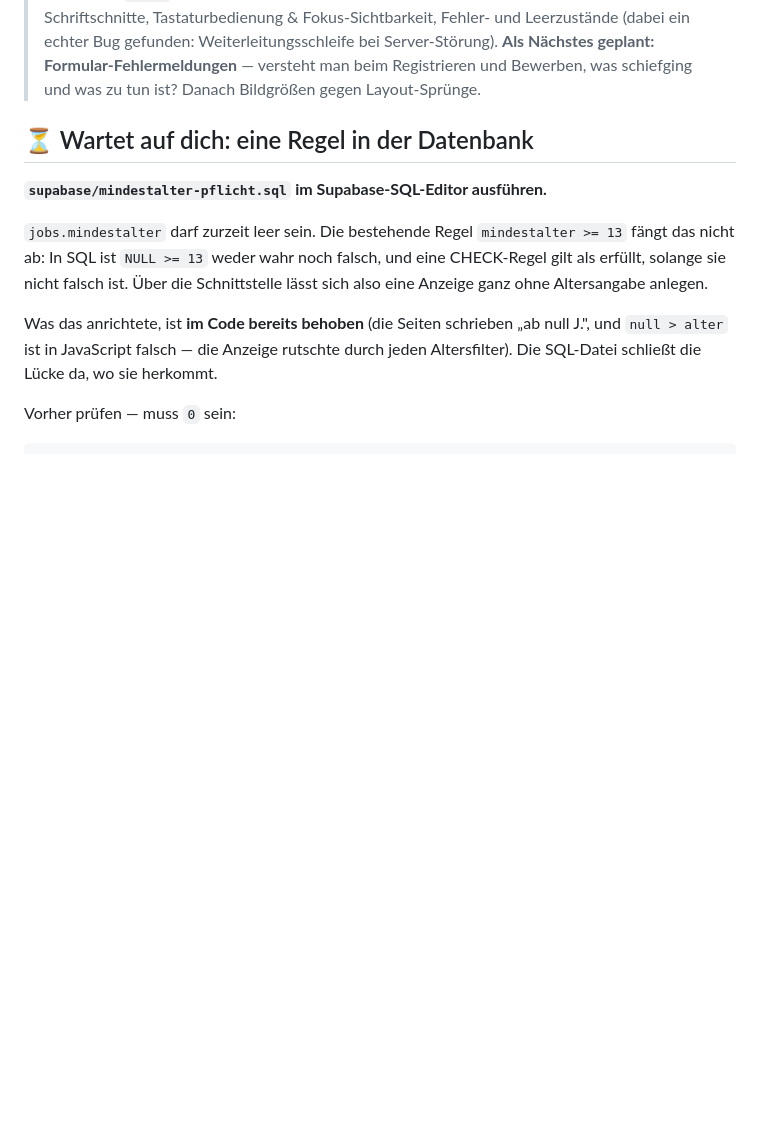
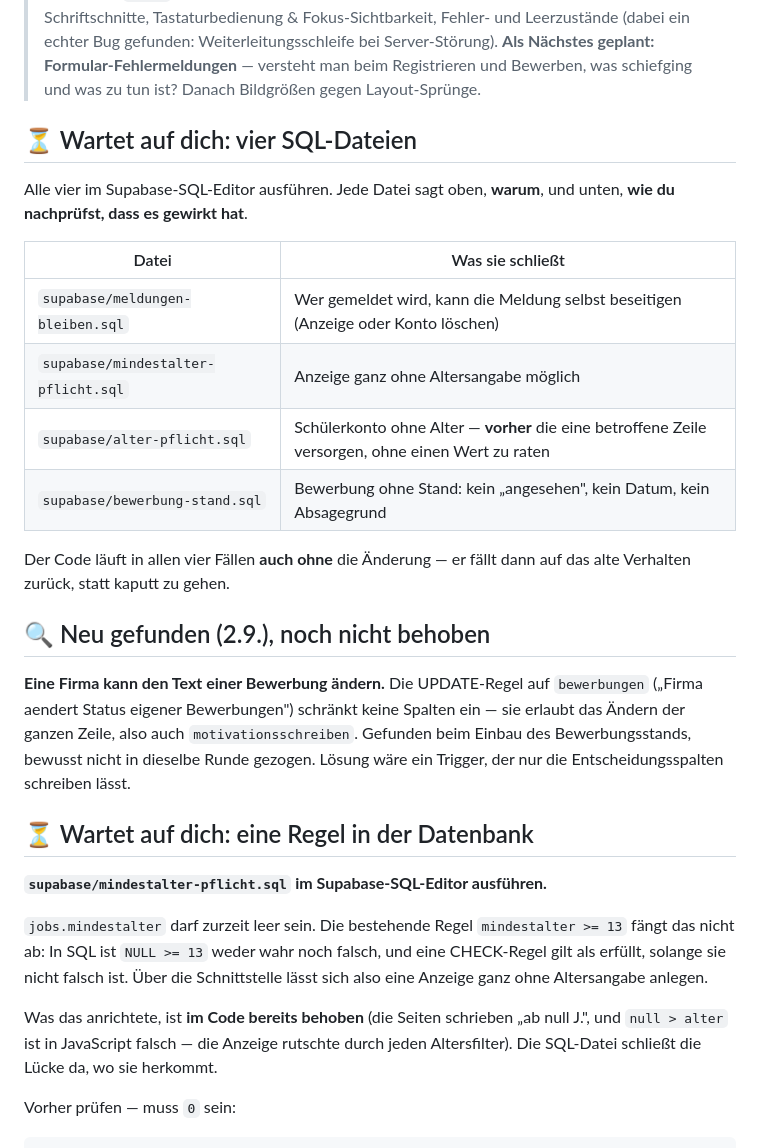
Before and after one commit to sanadoda009-dotcom/schuelermatch, a Markdown page: OFFENE-PUNKTE.md, the part around the change. Drawn GitHub-style; blank space fills up the shorter version.

Commit message:
Offene Punkte nachgezogen: vier SQL-Dateien und der Fund zur UPDATE-Regel
Co-Authored-By: Claude Opus 5 <noreply@anthropic.com>

```diff
--- a/OFFENE-PUNKTE.md
+++ b/OFFENE-PUNKTE.md
@@ -15,6 +15,30 @@
 > Fehler- und Leerzustände (dabei ein echter Bug gefunden: Weiterleitungsschleife bei Server-Störung).
 > **Als Nächstes geplant: Formular-Fehlermeldungen** — versteht man beim Registrieren und Bewerben,
 > was schiefging und was zu tun ist? Danach Bildgrößen gegen Layout-Sprünge.
+
+## ⏳ Wartet auf dich: vier SQL-Dateien
+
+Alle vier im Supabase-SQL-Editor ausführen. Jede Datei sagt oben, **warum**,
+und unten, **wie du nachprüfst, dass es gewirkt hat**.
+
+| Datei | Was sie schließt |
+|---|---|
+| `supabase/meldungen-bleiben.sql` | Wer gemeldet wird, kann die Meldung selbst beseitigen (Anzeige oder Konto löschen) |
+| `supabase/mindestalter-pflicht.sql` | Anzeige ganz ohne Altersangabe möglich |
+| `supabase/alter-pflicht.sql` | Schülerkonto ohne Alter — **vorher** die eine betroffene Zeile versorgen, ohne einen Wert zu raten |
+| `supabase/bewerbung-stand.sql` | Bewerbung ohne Stand: kein „angesehen", kein Datum, kein Absagegrund |
+
+Der Code läuft in allen vier Fällen **auch ohne** die Änderung — er fällt
+dann auf das alte Verhalten zurück, statt kaputt zu gehen.
+
+## 🔍 Neu gefunden (2.9.), noch nicht behoben
+
+**Eine Firma kann den Text einer Bewerbung ändern.** Die UPDATE-Regel auf
+`bewerbungen` („Firma aendert Status eigener Bewerbungen") schränkt keine
+Spalten ein — sie erlaubt das Ändern der ganzen Zeile, also auch
+`motivationsschreiben`. Gefunden beim Einbau des Bewerbungsstands, bewusst
+nicht in dieselbe Runde gezogen. Lösung wäre ein Trigger, der nur die
+Entscheidungsspalten schreiben lässt.
 
 ## ⏳ Wartet auf dich: eine Regel in der Datenbank
 
```
